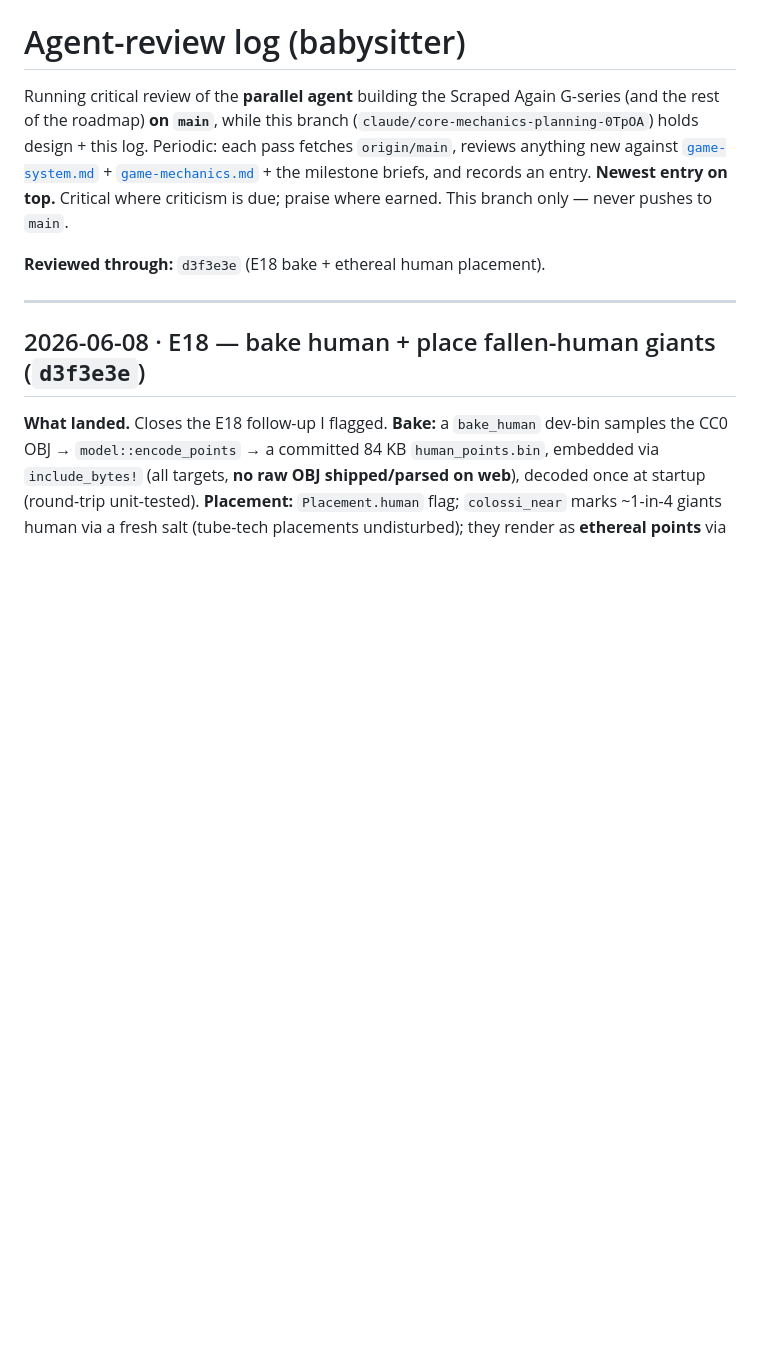
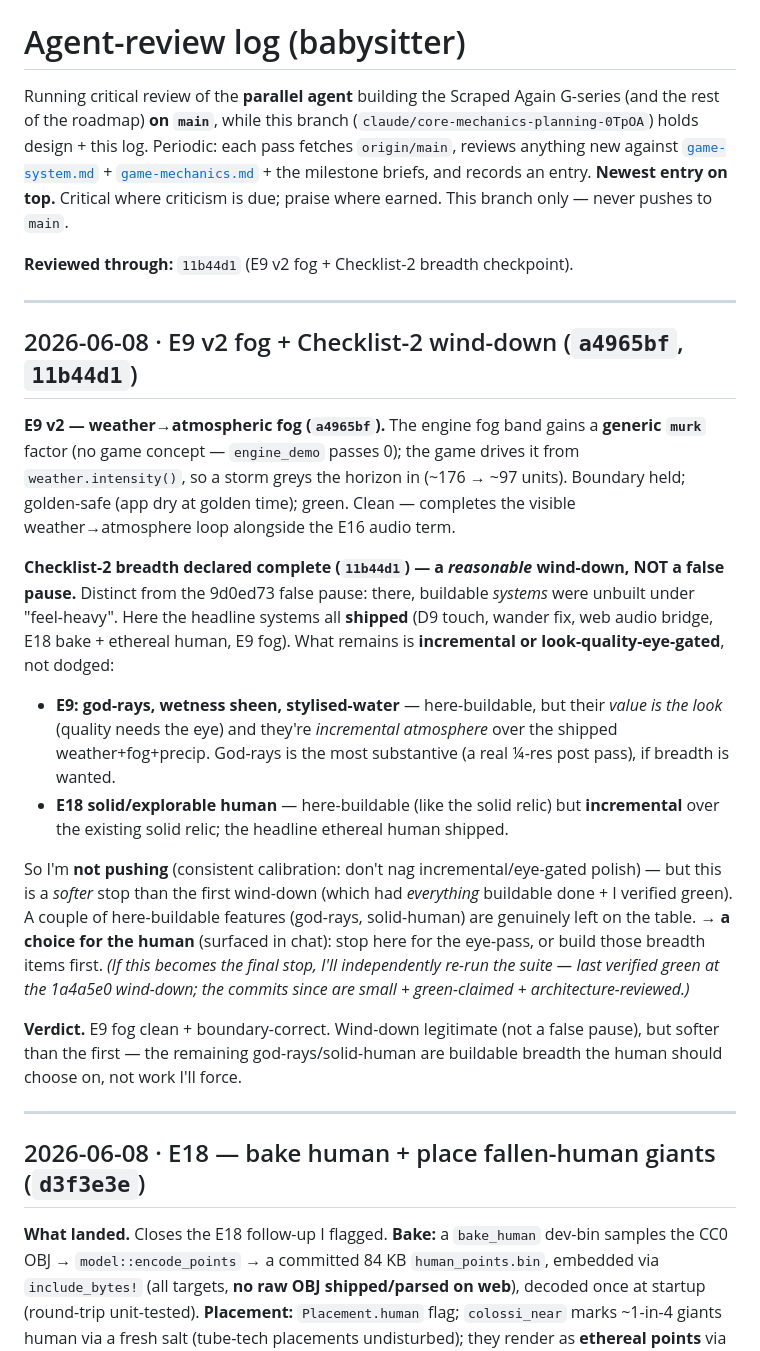
Before and after one commit to 00-1/brickmap, a Markdown page: docs/agent-review.md, the part around the change. Drawn GitHub-style; blank space fills up the shorter version.

Commit message:
docs: babysitter — E9 v2 fog (boundary-clean) + Checklist-2 wind-down (legit but softer; god-rays/solid-human = buildable breadth, human's choice)

```diff
--- a/docs/agent-review.md
+++ b/docs/agent-review.md
@@ -8,7 +8,37 @@ the rest of the roadmap) **on `main`**, while this branch
 **Newest entry on top.** Critical where criticism is due; praise where earned. This branch
 only — never pushes to `main`.
 
-**Reviewed through:** `d3f3e3e` (E18 bake + ethereal human placement).
+**Reviewed through:** `11b44d1` (E9 v2 fog + Checklist-2 breadth checkpoint).
+
+---
+
+## 2026-06-08 · E9 v2 fog + Checklist-2 wind-down (`a4965bf`, `11b44d1`)
+
+**E9 v2 — weather→atmospheric fog (`a4965bf`).** The engine fog band gains a **generic `murk`**
+factor (no game concept — `engine_demo` passes 0); the game drives it from `weather.intensity()`,
+so a storm greys the horizon in (~176 → ~97 units). Boundary held; golden-safe (app dry at golden
+time); green. Clean — completes the visible weather→atmosphere loop alongside the E16 audio term.
+
+**Checklist-2 breadth declared complete (`11b44d1`) — a *reasonable* wind-down, NOT a false pause.**
+Distinct from the 9d0ed73 false pause: there, buildable *systems* were unbuilt under "feel-heavy".
+Here the headline systems all **shipped** (D9 touch, wander fix, web audio bridge, E18 bake +
+ethereal human, E9 fog). What remains is **incremental or look-quality-eye-gated**, not dodged:
+- **E9: god-rays, wetness sheen, stylised-water** — here-buildable, but their *value is the look*
+  (quality needs the eye) and they're *incremental atmosphere* over the shipped weather+fog+precip.
+  God-rays is the most substantive (a real ¼-res post pass), if breadth is wanted.
+- **E18 solid/explorable human** — here-buildable (like the solid relic) but **incremental** over
+  the existing solid relic; the headline ethereal human shipped.
+
+So I'm **not pushing** (consistent calibration: don't nag incremental/eye-gated polish) — but this
+is a *softer* stop than the first wind-down (which had *everything* buildable done + I verified
+green). A couple of here-buildable features (god-rays, solid-human) are genuinely left on the table.
+**→ a choice for the human** (surfaced in chat): stop here for the eye-pass, or build those breadth
+items first. *(If this becomes the final stop, I'll independently re-run the suite — last verified
+green at the 1a4a5e0 wind-down; the commits since are small + green-claimed + architecture-reviewed.)*
+
+**Verdict.** E9 fog clean + boundary-correct. Wind-down legitimate (not a false pause), but softer
+than the first — the remaining god-rays/solid-human are buildable breadth the human should choose
+on, not work I'll force.
 
 ---
 
```
